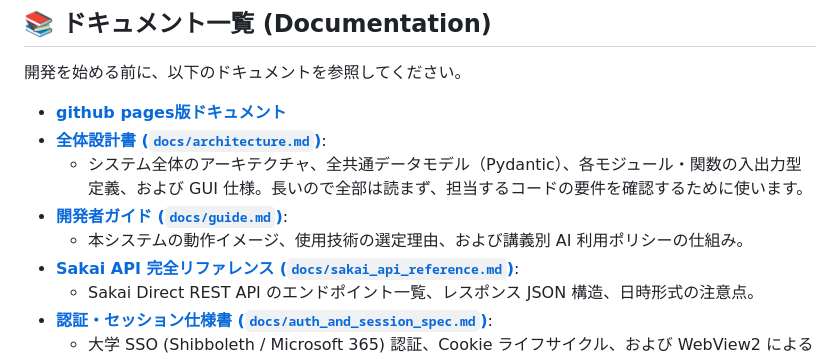
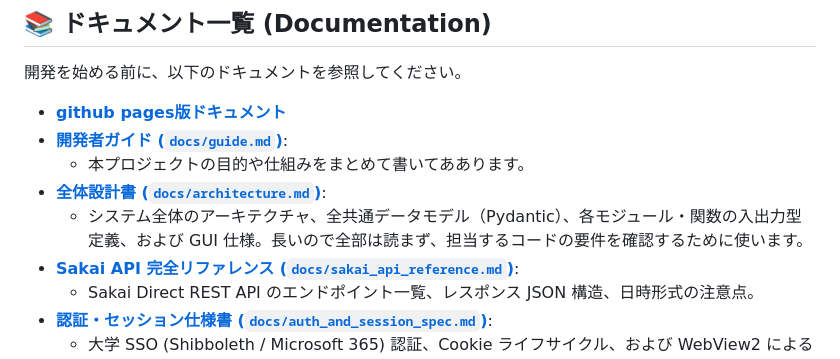
Before and after one commit to project-sakai-mcp/sakai-tasks-mcp, a Markdown page: README.md, the part around the change. Rendered like a GitHub page.

```diff
--- a/README.md
+++ b/README.md
@@ -10,10 +10,10 @@
 開発を始める前に、以下のドキュメントを参照してください。
 
 * **[github pages版ドキュメント](https://sayt25606-rgb.github.io/sakai-tasks-mcp/)**
+* **[開発者ガイド (`docs/guide.md`)](docs/guide.md)**:
+  * 本プロジェクトの目的や仕組みをまとめて書いてああります。
 * **[全体設計書 (`docs/architecture.md`)](docs/architecture.md)**:
   * システム全体のアーキテクチャ、全共通データモデル（Pydantic）、各モジュール・関数の入出力型定義、および GUI 仕様。長いので全部は読まず、担当するコードの要件を確認するために使います。
-* **[開発者ガイド (`docs/guide.md`)](docs/guide.md)**:
-  * 本システムの動作イメージ、使用技術の選定理由、および講義別 AI 利用ポリシーの仕組み。
 * **[Sakai API 完全リファレンス (`docs/sakai_api_reference.md`)](docs/sakai_api_reference.md)**:
   * Sakai Direct REST API のエンドポイント一覧、レスポンス JSON 構造、日時形式の注意点。
 * **[認証・セッション仕様書 (`docs/auth_and_session_spec.md`)](docs/auth_and_session_spec.md)**:
```
